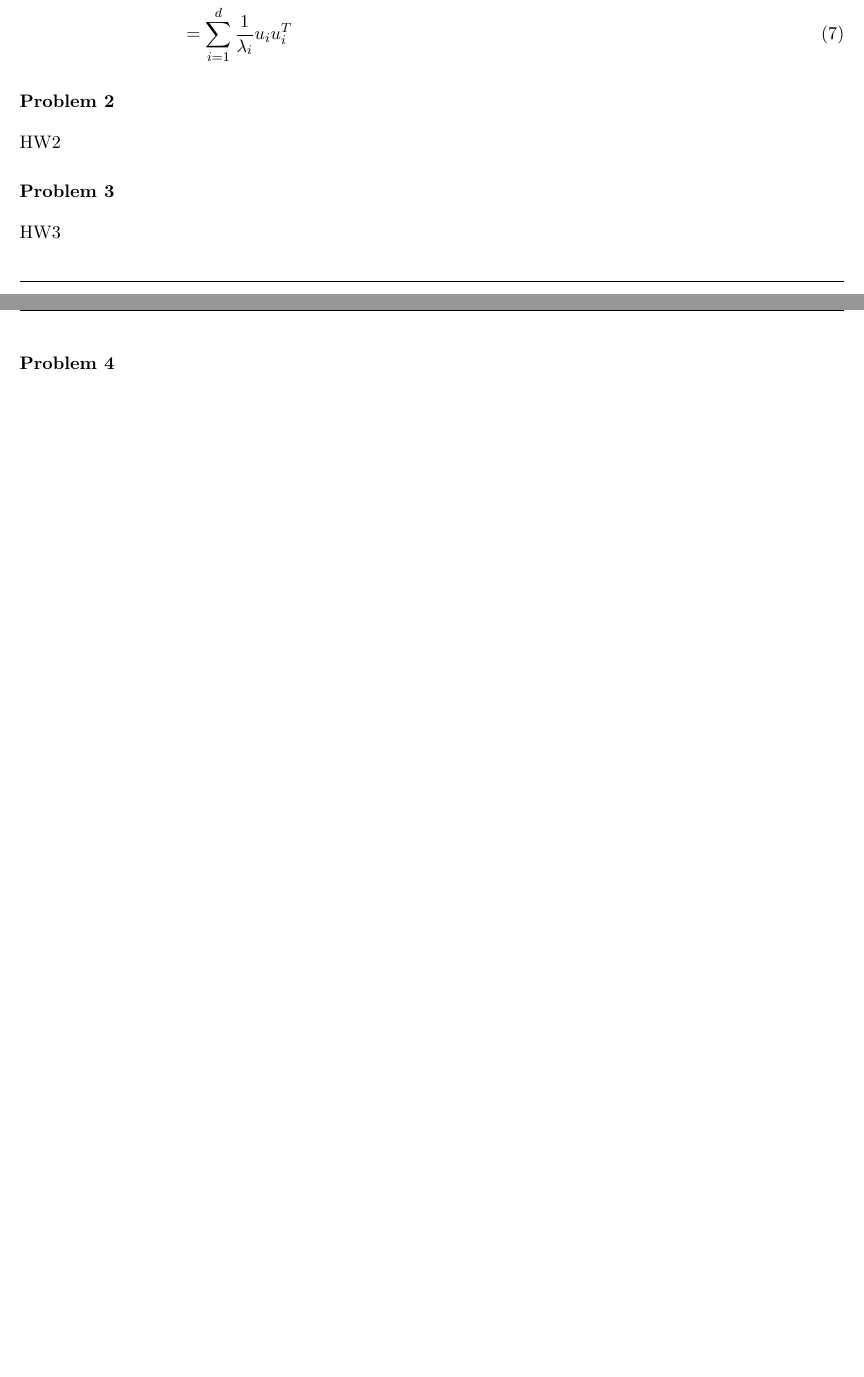
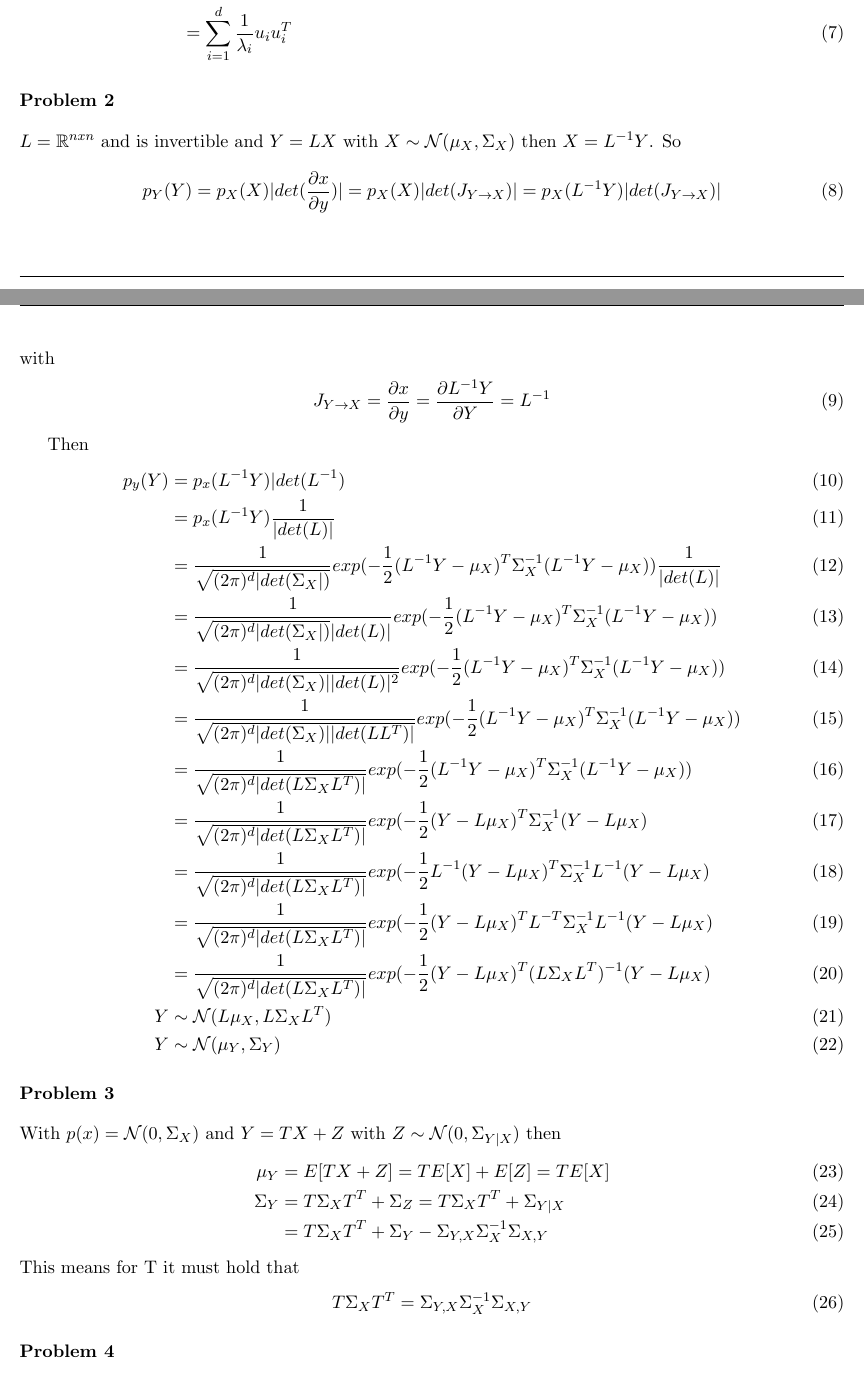
Before and after one commit to TomLadek/ml_homework, a LaTeX problem sheet (homework_tex/hw04/ml1_homework.tex): two parts of pages 1 and 2 of 2, joined at a grey line, cut so that both start at the same text, the shorter picture padded with empty space. Compiled offline with pdfLaTeX.

Commit message:
homework 2 + 3

```diff
--- a/homework_tex/hw04/ml1_homework.tex
+++ b/homework_tex/hw04/ml1_homework.tex
@@ -138,10 +138,53 @@ Just multiplying $U\Lambda U^{T}$ results in what should be proven.
 \end{align}
 
 \exercise
-HW2
+$L = \mathbb{R}^{nxn}$ and is invertible and $Y = LX$ with $X\sim \mathcal{N}(\mu_X,\Sigma_X)$
+then $X = L^{-1}Y$. So
+\begin{align}
+	p_Y(Y) = p_X(X) |det(\frac{\partial x}{\partial y})| = p_X(X) |det(J_{Y \rightarrow X})| = p_X(L^{-1}Y)|det(J_{Y\rightarrow X})|
+\end{align}
+with
+\begin{align}
+	J_{Y\rightarrow X} = \frac{\partial x}{\partial y} = \frac{\partial L^{-1}Y}{\partial Y} = L^{-1}
+\end{align}
+
+Then
+\begin{align}
+	p_y(Y) &= p_x(L^{-1}Y)|det(L^{-1}) \\
+	&= p_x(L^{-1}Y) \frac{1}{|det(L)|} \\
+	&= \frac{1}{\sqrt{(2\pi)^d|det(\Sigma_X|)}}exp(-\frac{1}{2}(L^{-1}Y-\mu_X)^T\Sigma_X^{-1}(L^{-1}Y-\mu_X)) \frac{1}{|det(L)|} \\
+	&= \frac{1}{\sqrt{(2\pi)^d|det(\Sigma_X|)}|det(L)|}exp(-\frac{1}{2}(L^{-1}Y-\mu_X)^T\Sigma_X^{-1}(L^{-1}Y-\mu_X)) \\
+	&=
+	\frac{1}{\sqrt{(2\pi)^d|det(\Sigma_X)||det(L)|^2}}exp(-\frac{1}{2}(L^{-1}Y-\mu_X)^T\Sigma_X^{-1}(L^{-1}Y-\mu_X)) \\
+	&=
+	\frac{1}{\sqrt{(2\pi)^d|det(\Sigma_X)||det(LL^T)|}}exp(-\frac{1}{2}(L^{-1}Y-\mu_X)^T\Sigma_X^{-1}(L^{-1}Y-\mu_X)) \\
+	&=
+	\frac{1}{\sqrt{(2\pi)^d|det(L\Sigma_XL^T)|}}exp(-\frac{1}{2}(L^{-1}Y-\mu_X)^T\Sigma_X^{-1}(L^{-1}Y-\mu_X)) \\
+	&=
+	\frac{1}{\sqrt{(2\pi)^d|det(L\Sigma_XL^T)|}}exp(-\frac{1}{2}(Y-L\mu_X)^T\Sigma_X^{-1}(Y-L\mu_X) \\
+	&=
+	\frac{1}{\sqrt{(2\pi)^d|det(L\Sigma_XL^T)|}}exp(-\frac{1}{2}L^{-1}(Y-L\mu_X)^T\Sigma_X^{-1}L^{-1}(Y-L\mu_X) \\
+	&=
+	\frac{1}{\sqrt{(2\pi)^d|det(L\Sigma_XL^T)|}}exp(-\frac{1}{2}(Y-L\mu_X)^TL^{-T}\Sigma_X^{-1}L^{-1}(Y-L\mu_X) \\
+	&=
+	\frac{1}{\sqrt{(2\pi)^d|det(L\Sigma_XL^T)|}}exp(-\frac{1}{2}(Y-L\mu_X)^T(L\Sigma_XL^T)^{-1}(Y-L\mu_X) \\
+	Y &\sim \mathcal{N}(L\mu_X, L\Sigma_XL^T) \\
+	Y &\sim \mathcal{N}(\mu_Y,\Sigma_Y)
+\end{align}
+
 
 \exercise
-HW3
+With $p(x) = \mathcal{N}(0, \Sigma_{X})$ and $Y = TX + Z$ with $Z \sim
+ \mathcal{N}(0, \Sigma_{Y|X}) $ then
+\begin{align}
+	\mu_Y &= E[TX+Z] = TE[X] + E[Z] = TE[X] \\
+	\Sigma_Y &= T \Sigma_XT^T + \Sigma_Z = T\Sigma_XT^T + \Sigma_{Y|X} \\
+					&= T\Sigma_XT^T + \Sigma_Y - \Sigma_{Y,X}\Sigma_{X}^{-1}\Sigma_{X,Y}
+\end{align}
+This means for T it must hold that
+\begin{align}
+	T\Sigma_XT^T = \Sigma_{Y,X}\Sigma_{X}^{-1}\Sigma_{X,Y}
+\end{align}
 
 \exercise
 HW4
```
Also changed, not shown: homework_tex/hw04/ml1_homework.pdf, 2 other files.
